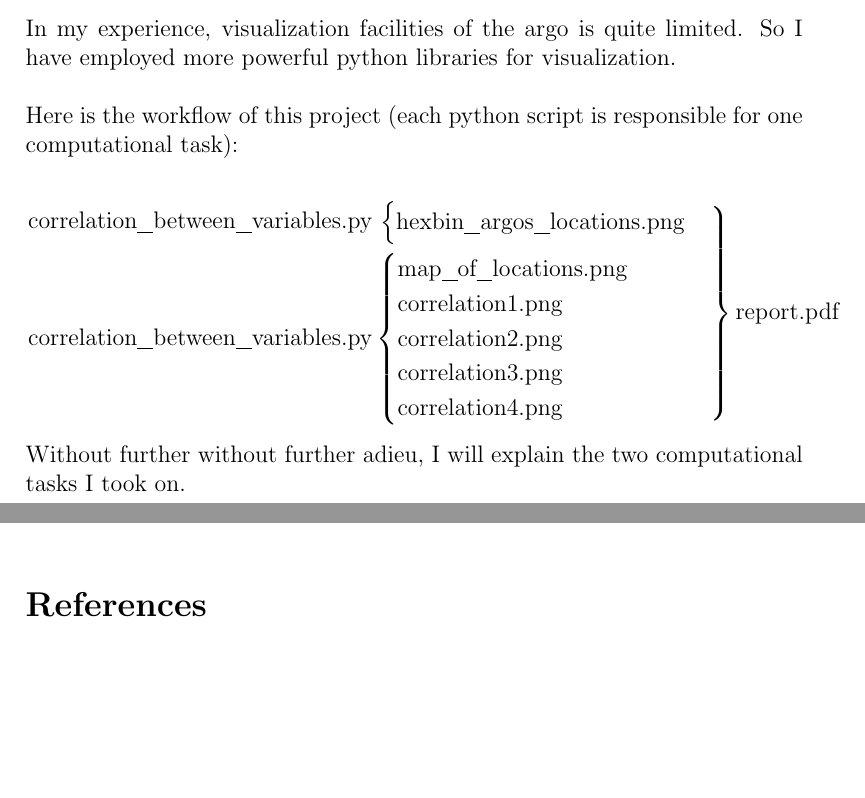
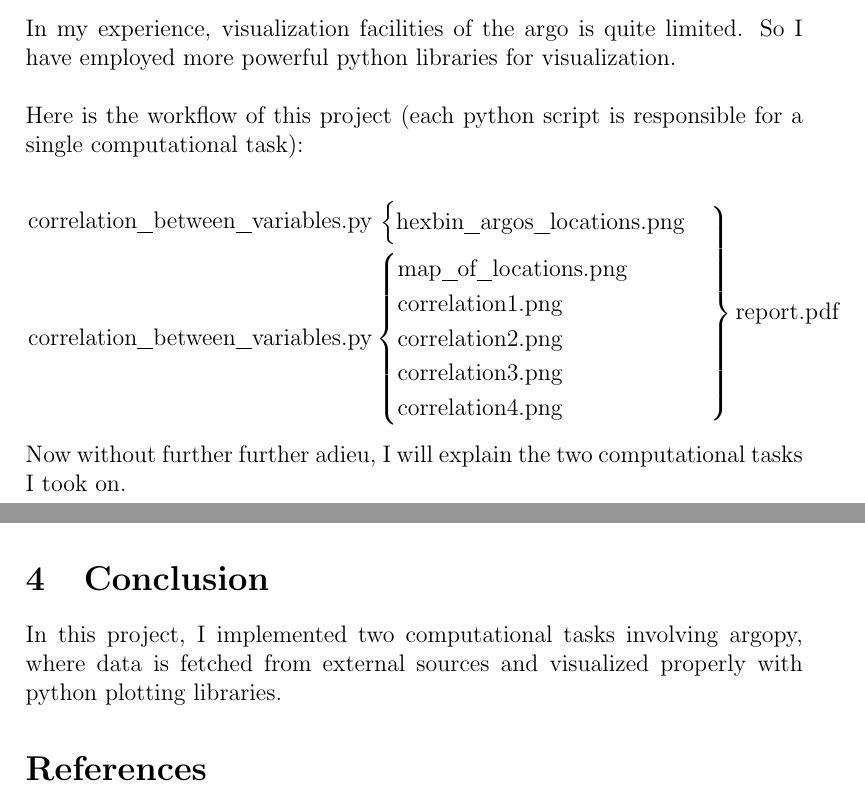
Before and after one commit to yashar-mun/CMSC6950_Project, a LaTeX document (report.tex): two parts of pages 1 and 5 of 7 before the commit and two parts of pages 1 and 7 of 7 after it, joined at a grey line, cut so that both start at the same text, the shorter picture padded with empty space. Compiled offline with pdfLaTeX.

```diff
--- a/report.tex
+++ b/report.tex
@@ -24,7 +24,7 @@
 In my experience, visualization facilities of the argo is quite limited. So I have employed more powerful python
 libraries for visualization. \\
 
-Here is the workflow of this project (each python script is responsible for one computational task):
+Here is the workflow of this project (each python script is responsible for a single computational task):
 
 \begin{equation*}
     \begin{rcases}
@@ -43,7 +43,7 @@
     \text{report.pdf}
 \end{equation*}
 
-Without further without further adieu, I will explain the two computational tasks I
+Now without further further adieu, I will explain the two computational tasks I
 took on.
 
 \section{Density of argos' locations}
@@ -210,5 +213,7 @@
-    \label{corr}
-\end{figure}
+\section{Conclusion}
+In this project, I implemented two computational tasks involving argopy, where
+data is fetched from external sources and visualized properly with python plotting
+libraries.
 
 \begin{thebibliography}{9}
     \bibitem{latexcompanion}
```
Also changed, not shown: report.tex (39 more changed lines).
